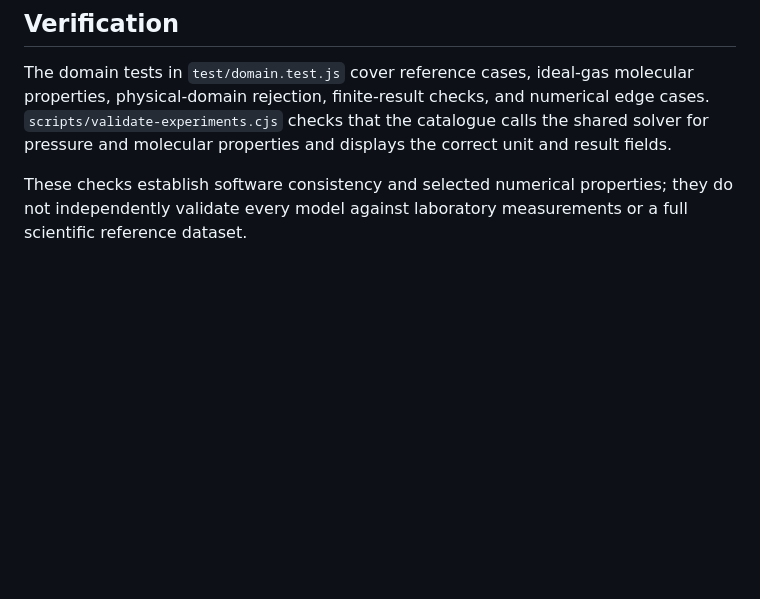
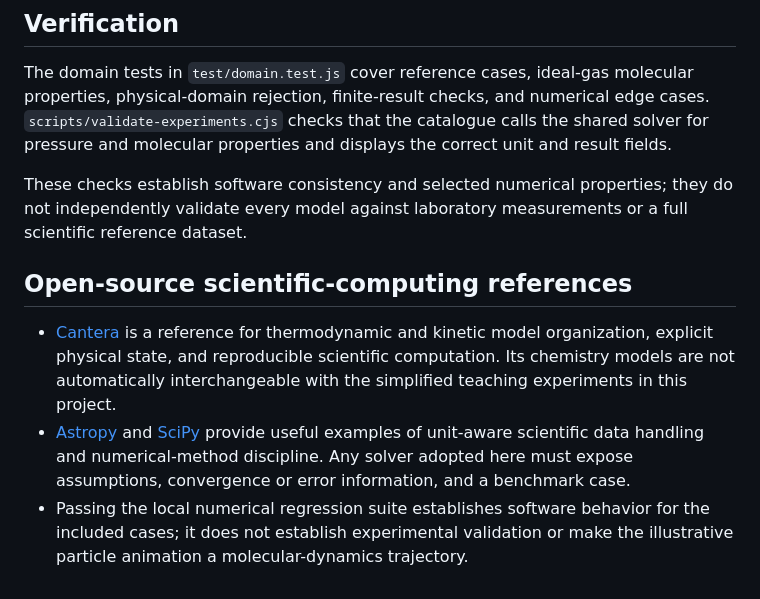
Before and after one commit to Ternence-Dai/Physchem-lab, a Markdown page: docs/DOMAIN_CORE.md, the part around the change. Rendered like a GitHub page; blank space fills up the shorter version.

Commit message:
Document relevant open-source architecture benchmarks and boundaries

```diff
--- a/docs/DOMAIN_CORE.md
+++ b/docs/DOMAIN_CORE.md
@@ -34,3 +34,9 @@ This document describes the shared numerical functions in `src/domain/index.js`.
 The domain tests in `test/domain.test.js` cover reference cases, ideal-gas molecular properties, physical-domain rejection, finite-result checks, and numerical edge cases. `scripts/validate-experiments.cjs` checks that the catalogue calls the shared solver for pressure and molecular properties and displays the correct unit and result fields.
 
 These checks establish software consistency and selected numerical properties; they do not independently validate every model against laboratory measurements or a full scientific reference dataset.
+
+## Open-source scientific-computing references
+
+- [Cantera](https://github.com/Cantera/cantera) is a reference for thermodynamic and kinetic model organization, explicit physical state, and reproducible scientific computation. Its chemistry models are not automatically interchangeable with the simplified teaching experiments in this project.
+- [Astropy](https://github.com/astropy/astropy) and [SciPy](https://github.com/scipy/scipy) provide useful examples of unit-aware scientific data handling and numerical-method discipline. Any solver adopted here must expose assumptions, convergence or error information, and a benchmark case.
+- Passing the local numerical regression suite establishes software behavior for the included cases; it does not establish experimental validation or make the illustrative particle animation a molecular-dynamics trajectory.
```
